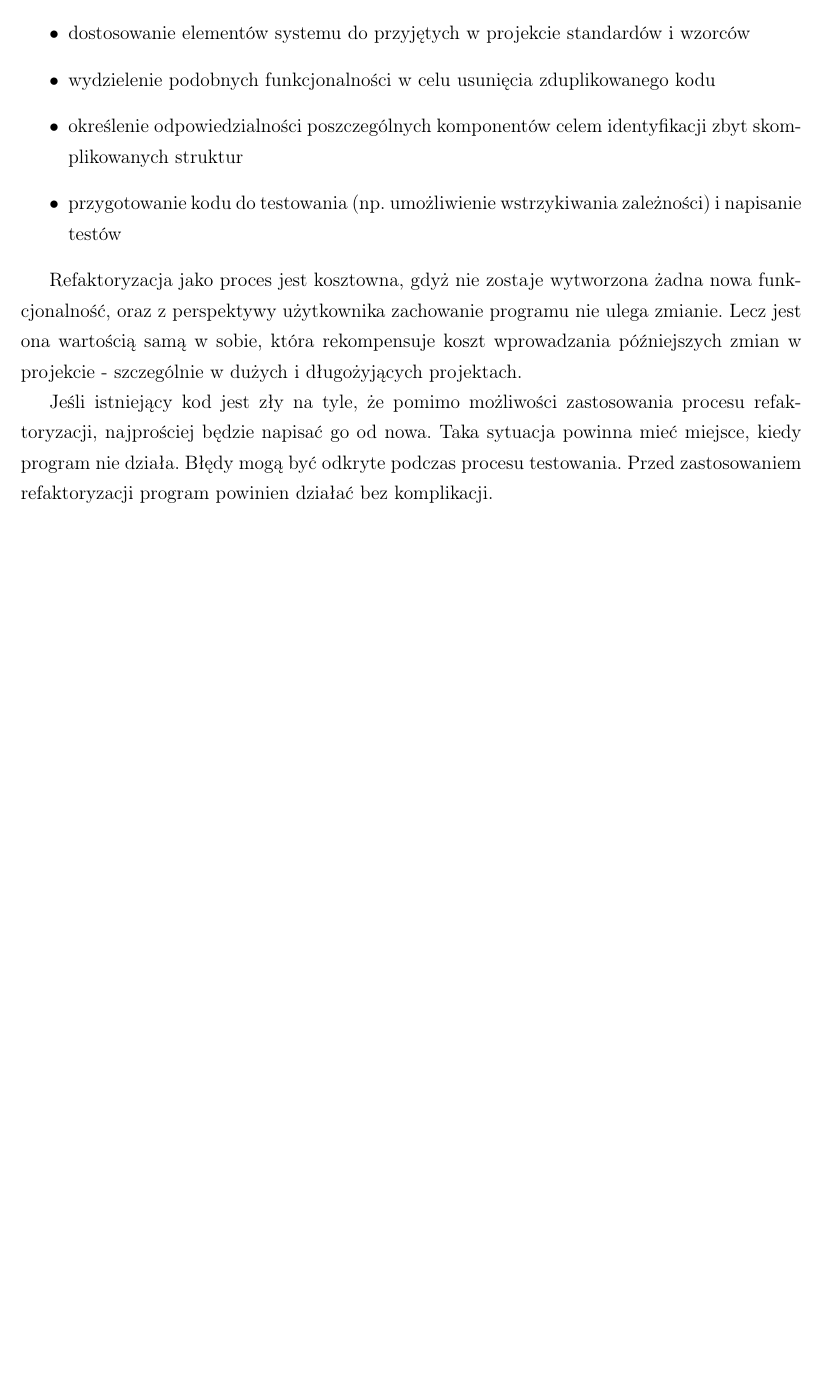
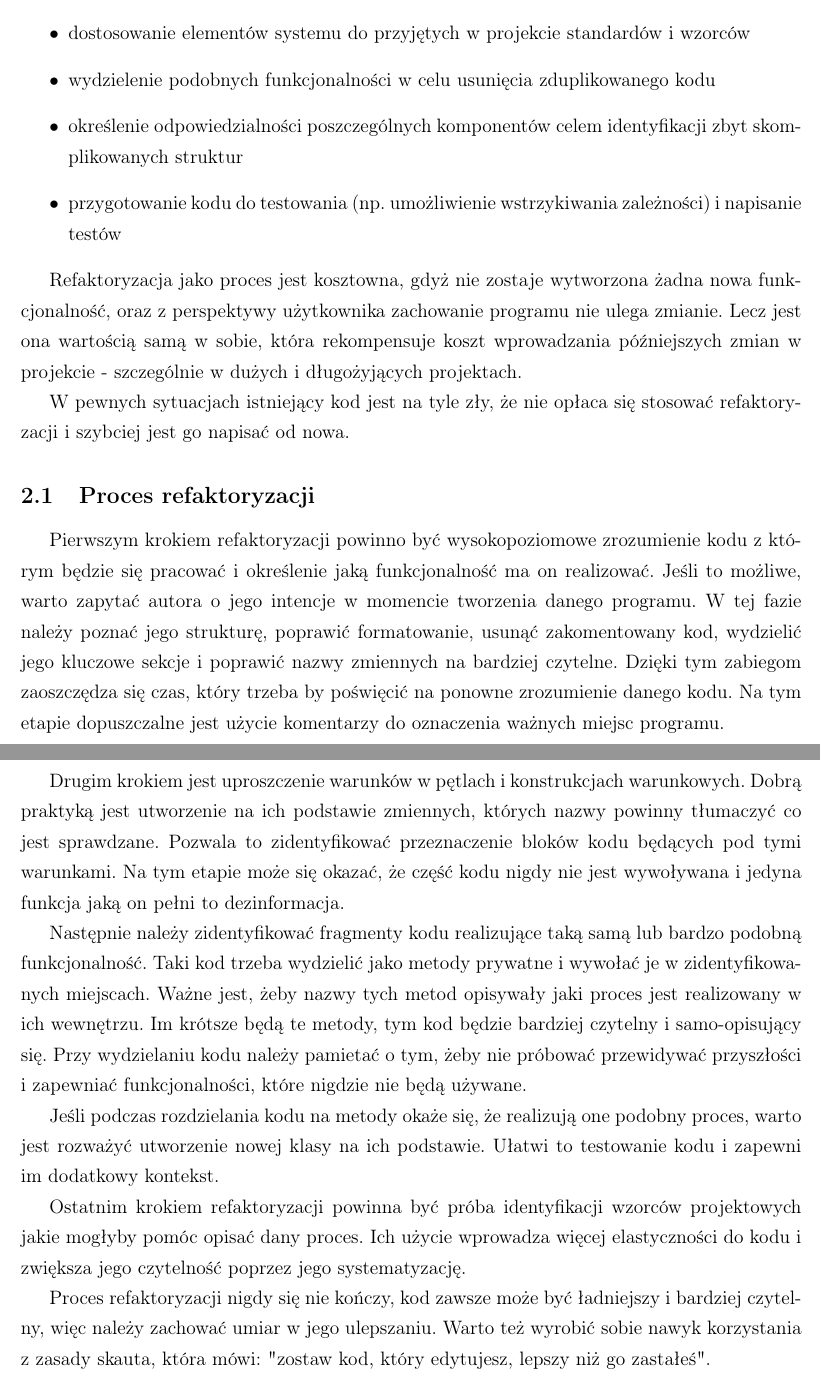
Before and after one commit to piotr-sarna/mgr, a LaTeX document (main.tex, which reads 15refactoring.tex): part of page 8 of 22 before the commit and two parts of pages 9 and 10 of 23 after it, the two joined at a grey line, cut so that both start at the same text, the shorter picture padded with empty space. Compiled offline with pdfLaTeX.

Commit message:
Update the text

```diff
--- a/15refactoring.tex
+++ b/15refactoring.tex
@@ -15,14 +17,34 @@ Działania, które wykonuje się w ramach refaktoryzacji to:
 \item przygotowanie kodu do testowania (np. umożliwienie wstrzykiwania zależności) i napisanie testów
 \end{itemize}
 
-Refaktoryzacja jako proces jest kosztowna, gdyż nie zostaje wytworzona żadna nowa funkcjonalność, oraz z perspektywy użytkownika zachowanie programu nie ulega zmianie. Lecz jest ona wartością samą w sobie, która rekompensuje koszt wprowadzania późniejszych zmian w projekcie - szczególnie w dużych i długożyjących projektach.
+Refaktoryzacja jako proces jest kosztowna, gdyż nie zostaje wytworzona żadna nowa funkcjonalność, oraz z perspektywy użytkownika zachowanie programu nie ulega zmianie.
+Lecz jest ona wartością samą w sobie, która rekompensuje koszt wprowadzania późniejszych zmian w projekcie - szczególnie w dużych i długożyjących projektach.
 
+W pewnych sytuacjach istniejący kod jest na tyle zły, że nie opłaca się stosować refaktoryzacji i szybciej jest go napisać od nowa.
 
-\comment{https://mfiles.pl/pl/index.php/Refactoring}
-Jeśli istniejący kod jest zły na tyle, że pomimo możliwości zastosowania procesu refaktoryzacji, najprościej będzie napisać go od nowa. Taka sytuacja powinna mieć miejsce, kiedy program nie działa. Błędy mogą być odkryte podczas procesu testowania. Przed zastosowaniem refaktoryzacji program powinien działać bez komplikacji.
+\subsection{Proces refaktoryzacji}
+Pierwszym krokiem refaktoryzacji powinno być wysokopoziomowe zrozumienie kodu z którym będzie się pracować i określenie jaką funkcjonalność ma on realizować.
+Jeśli to możliwe, warto zapytać autora o jego intencje w momencie tworzenia danego programu.
+W tej fazie należy poznać jego strukturę, poprawić formatowanie, usunąć zakomentowany kod, wydzielić jego kluczowe sekcje i poprawić nazwy zmiennych na bardziej czytelne.
+Dzięki tym zabiegom zaoszczędza się czas, który trzeba by poświęcić na ponowne zrozumienie danego kodu.
+Na tym etapie dopuszczalne jest użycie komentarzy do oznaczenia ważnych miejsc programu.
 
-\comment{
-\begin{itemize}
-\item opisać proces, jak przebiegała
-\item zebranie wymagań dot. refaktorowanego kodu
-\item czemu czasem łatwiej przepisać
+Drugim krokiem jest uproszczenie warunków w pętlach i konstrukcjach warunkowych.
+Dobrą praktyką jest utworzenie na ich podstawie zmiennych, których nazwy powinny tłumaczyć co jest sprawdzane.
+Pozwala to zidentyfikować przeznaczenie bloków kodu będących pod tymi warunkami.
+Na tym etapie może się okazać, że część kodu nigdy nie jest wywoływana i jedyna funkcja jaką on pełni to dezinformacja.
+
+Następnie należy zidentyfikować fragmenty kodu realizujące taką samą lub bardzo podobną funkcjonalność.
+Taki kod trzeba wydzielić jako metody prywatne i wywołać je w zidentyfikowanych miejscach.
+Ważne jest, żeby nazwy tych metod opisywały jaki proces jest realizowany w ich wewnętrzu.
+Im krótsze będą te metody, tym kod będzie bardziej czytelny i samo-opisujący się.
+Przy wydzielaniu kodu należy pamietać o tym, żeby nie próbować przewidywać przyszłości i zapewniać funkcjonalności, które nigdzie nie będą używane.
+
+Jeśli podczas rozdzielania kodu na metody okaże się, że realizują one podobny proces, warto jest rozważyć utworzenie nowej klasy na ich podstawie.
+Ułatwi to testowanie kodu i zapewni im dodatkowy kontekst.
+
+Ostatnim krokiem refaktoryzacji powinna być próba identyfikacji wzorców projektowych jakie mogłyby pomóc opisać dany proces.
+Ich użycie wprowadza więcej elastyczności do kodu i zwiększa jego czytelność poprzez jego systematyzację.
+
+Proces refaktoryzacji nigdy się nie kończy, kod zawsze może być ładniejszy i bardziej czytelny, więc należy zachować umiar w jego ulepszaniu.
+Warto też wyrobić sobie nawyk korzystania z zasady skauta, która mówi: "zostaw kod, który edytujesz, lepszy niż go zastałeś".
```
Also changed, not shown: 10introduction.tex (+20 -13 lines), 20athenamonitoring.tex (+0 -3 lines), 30newmonitoring.tex (+2 -0 lines), 40monitoringcomparison.tex (+7 -0 lines), 15refactoring.tex (8 more changed lines).
